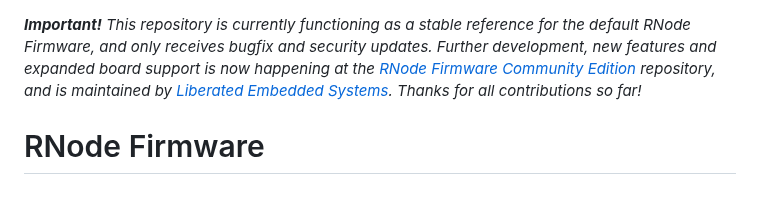
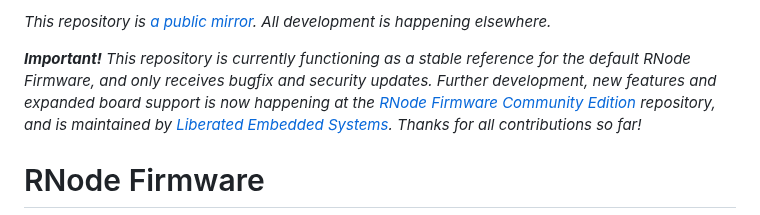
Before and after one commit to markqvist/RNode_Firmware, a Markdown page: README.md, the part around the change. GitHub-like rendering.

```diff
--- a/README.md
+++ b/README.md
@@ -1,3 +1,5 @@
+*This repository is [a public mirror](./MIRROR.md). All development is happening elsewhere.*
+
 ***Important!** This repository is currently functioning as a stable reference for the default RNode Firmware, and only receives bugfix and security updates. Further development, new features and expanded board support is now happening at the [RNode Firmware Community Edition](https://github.com/liberatedsystems/RNode_Firmware_CE) repository, and is maintained by [Liberated Embedded Systems](https://github.com/liberatedsystems). Thanks for all contributions so far!*
 
 # RNode Firmware
```
Also changed, not shown: MIRROR.md (added, +33 -0 lines).
